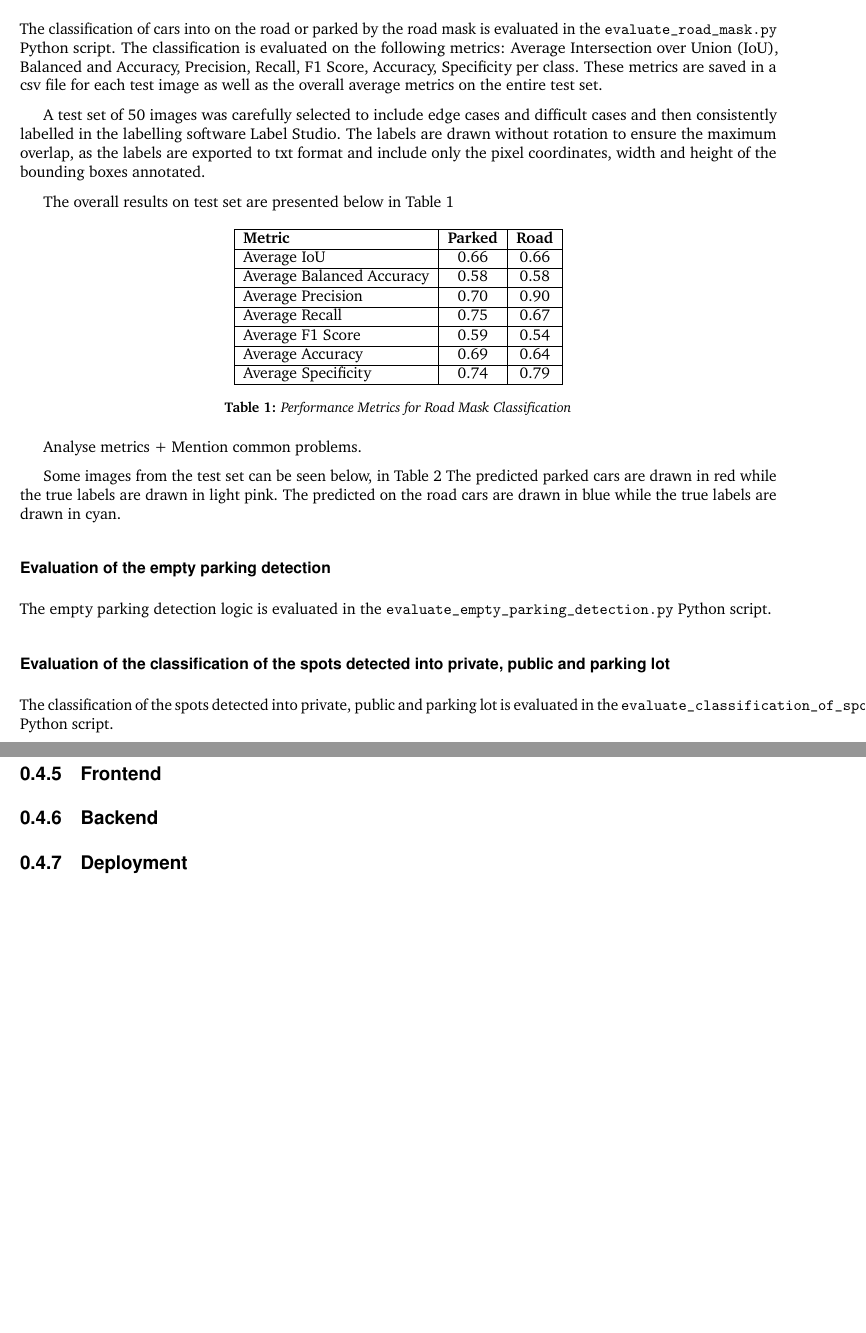
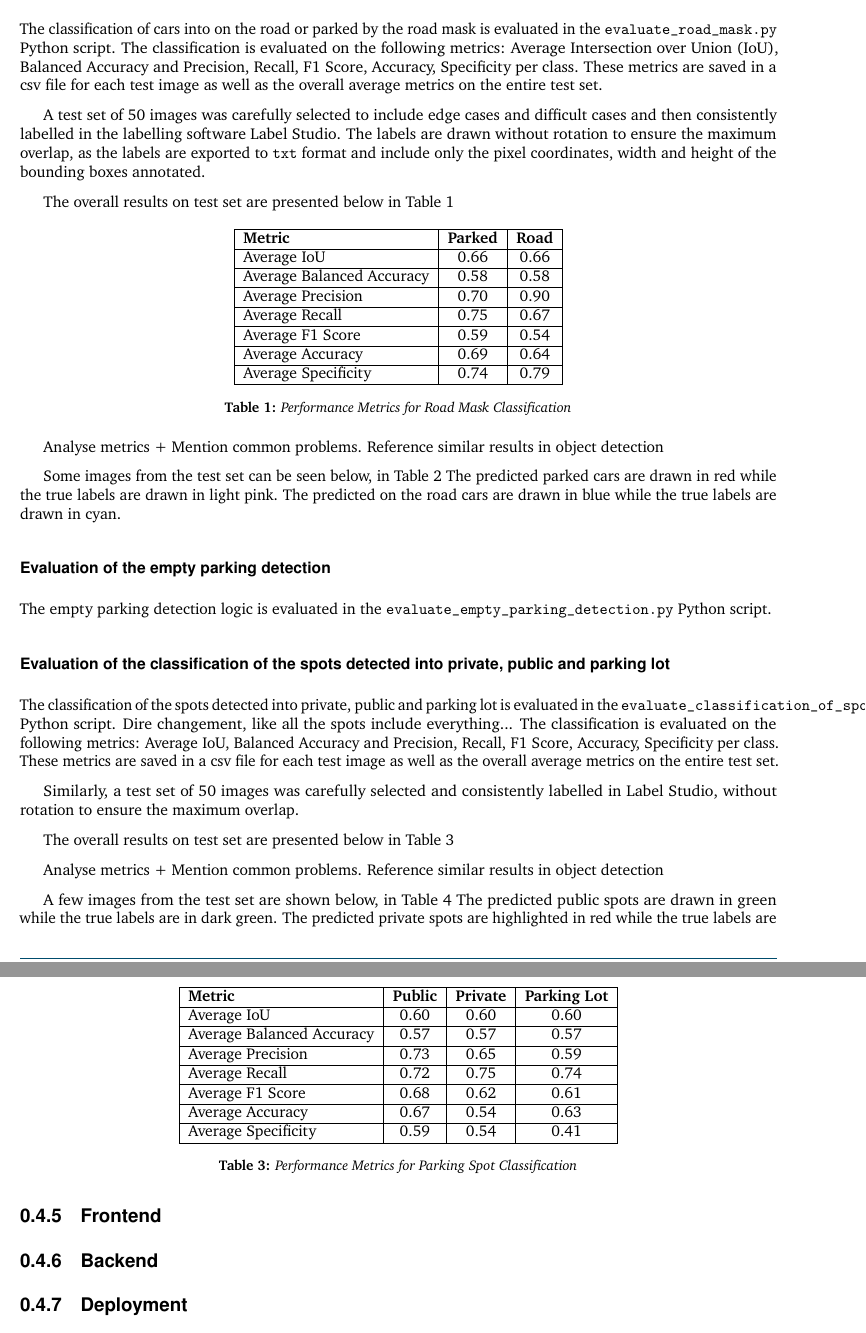
Before and after one commit to 2024-CMPU9010-GROUP-3/PROJECT, a LaTeX document (Documentation/final-report/main.tex, which reads Documentation/final-report/pages/technical_solution/machine_learning.tex): two parts of pages 9 and 10 of 11 before the commit and two parts of pages 9 and 11 of 13 after it, joined at a grey line, cut so that both start at the same text, the shorter picture padded with empty space. Compiled offline with pdfLaTeX.

Commit message:
adds evaluation of spot classification part

```diff
--- a/Documentation/final-report/pages/technical_solution/machine_learning.tex
+++ b/Documentation/final-report/pages/technical_solution/machine_learning.tex
@@ -93,11 +93,11 @@ Each major section of the parking detection model was evaluated individually in
 
 \subsubsection{Evaluation of the classifiction of cars into on the road or parked}
 The classification of cars into on the road or parked by the road mask is evaluated in the \texttt{evaluate\_road\_mask.py} Python script.
-The classification is evaluated on the following metrics: Average Intersection over Union (IoU), Balanced and Accuracy, Precision, Recall, F1 Score, Accuracy, Specificity per class. These metrics are saved in a csv file for each test image as well as the overall average metrics on the entire test set.
+The classification is evaluated on the following metrics: Average Intersection over Union (IoU), Balanced Accuracy and Precision, Recall, F1 Score, Accuracy, Specificity per class. These metrics are saved in a csv file for each test image as well as the overall average metrics on the entire test set.
 
-A test set of 50 images was carefully selected to include edge cases and difficult cases and then consistently labelled in the labelling software Label Studio. The labels are drawn without rotation to ensure the maximum overlap, as the labels are exported to txt format and include only the pixel coordinates, width and  height of the bounding boxes annotated.
+A test set of 50 images was carefully selected to include edge cases and difficult cases and then consistently labelled in the labelling software Label Studio. The labels are drawn without rotation to ensure the maximum overlap, as the labels are exported to \texttt{txt} format and include only the pixel coordinates, width and  height of the bounding boxes annotated.
 
-The overall results on test set are presented below in Table~\ref{tab:metrics}
+The overall results on test set are presented below in Table~\ref{tab:metrics1}
 
 \begin{table}[h!]
     \centering
@@ -113,12 +113,12 @@ The overall results on test set are presented below in Table~\ref{tab:metrics}
     Average Specificity          & 0.74         & 0.79              \\ \hline
     \end{tabular}
     \caption{Performance Metrics for Road Mask Classification}
-    \label{tab:metrics}
+    \label{tab:metrics1}
 \end{table}
 
-Analyse metrics + Mention common problems.
+Analyse metrics + Mention common problems. Reference similar results in object detection
 
-Some images from the test set can be seen below, in Table~\ref{tab:images}
+Some images from the test set can be seen below, in Table~\ref{tab:test_images1}
 The predicted parked cars are drawn in red while the true labels are drawn in light pink. The predicted on the road cars are drawn in blue while the true labels are drawn in cyan.
 
 \begin{table}[h!]
@@ -129,7 +129,7 @@ The predicted parked cars are drawn in red while the true labels are drawn in li
         \multicolumn{2}{c}{\includegraphics[width=0.4\textwidth]{images/image5_road_mask_classification_test_set.png}} \\
     \end{tabular}
     \caption{Images from the Road Mask Classification Test Set}
-    \label{tab:images}
+    \label{tab:test_images1}
 \end{table}
 
 \subsubsection{Evaluation of the empty parking detection}
@@ -137,3 +137,31 @@ The empty parking detection logic is evaluated in the \texttt{evaluate\_empty\_p
 
 \subsubsection{Evaluation of the classification of the spots detected into private, public and parking lot}
 The classification of the spots detected into private, public and parking lot is evaluated in the \texttt{evaluate\_classification\_of\_spots.py} Python script.
+Dire changement, like all the spots include everything...
+The classification is evaluated on the following metrics: Average IoU, Balanced Accuracy and Precision, Recall, F1 Score, Accuracy, Specificity per class. These metrics are saved in a csv file for each test image as well as the overall average metrics on the entire test set.
+
+Similarly, a test set of 50 images was carefully selected and consistently labelled in Label Studio, without rotation to ensure the maximum overlap.
+
+The overall results on test set are presented below in Table~\ref{tab:metrics3}
+
+\begin{table}[h!]
+    \centering
+    \begin{tabular}{|l|c|c|c|}
+    \hline
+    \textbf{Metric}               & \textbf{Public} & \textbf{Private} & \textbf{Parking Lot} \\ \hline
+    Average IoU                  & 0.60             & 0.60             & 0.60              \\ \hline
+    Average Balanced Accuracy    & 0.57             & 0.57             & 0.57              \\ \hline
+    Average Precision            & 0.73             & 0.65             & 0.59              \\ \hline
+    Average Recall               & 0.72             & 0.75             & 0.74              \\ \hline
+    Average F1 Score             & 0.68             & 0.62             & 0.61              \\ \hline
+    Average Accuracy             & 0.67             & 0.54             & 0.63              \\ \hline
+    Average Specificity          & 0.59             & 0.54             & 0.41              \\ \hline
+    \end{tabular}
+    \caption{Performance Metrics for Parking Spot Classification}
+    \label{tab:metrics3}
+\end{table}
+
+Analyse metrics + Mention common problems. Reference similar results in object detection
+
+A few images from the test set are shown below, in Table~\ref{tab:test_images3}
+The predicted public spots are drawn in green while the true labels are in dark green. The predicted private spots are highlighted in red while the true labels are in light pink. The predicted parking lot spots are shown in blue while the true labels are in cyan.
```
Also changed, not shown: Documentation/final-report/images/image1_classification_test_set.png (added), Documentation/final-report/images/image2_classification_test_set.png (added), Documentation/final-report/images/image3_classification_test_set.png (added), Documentation/final-report/images/image4_classification_test_set.png (added), Documentation/final-report/images/image5_classification_test_set.png (added), Documentation/final-report/images/image6_classification_test_set.png (added), Documentation/final-report/images/image7_classification_test_set.png (added), Documentation/final-report/images/image8_classification_test_set.png (added), Documentation/final-report/pages/technical_solution/machine_learning.tex (14 more changed lines).
